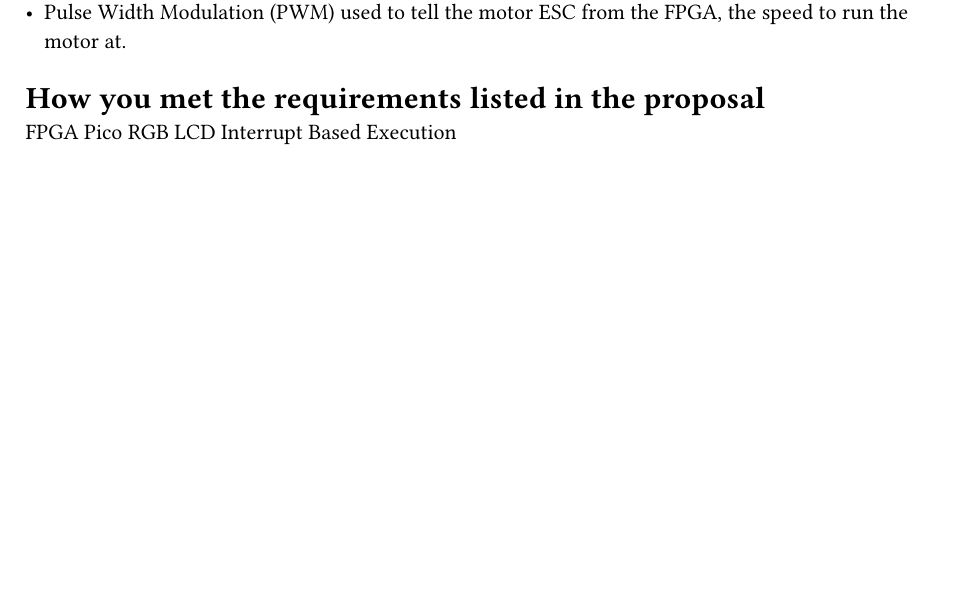
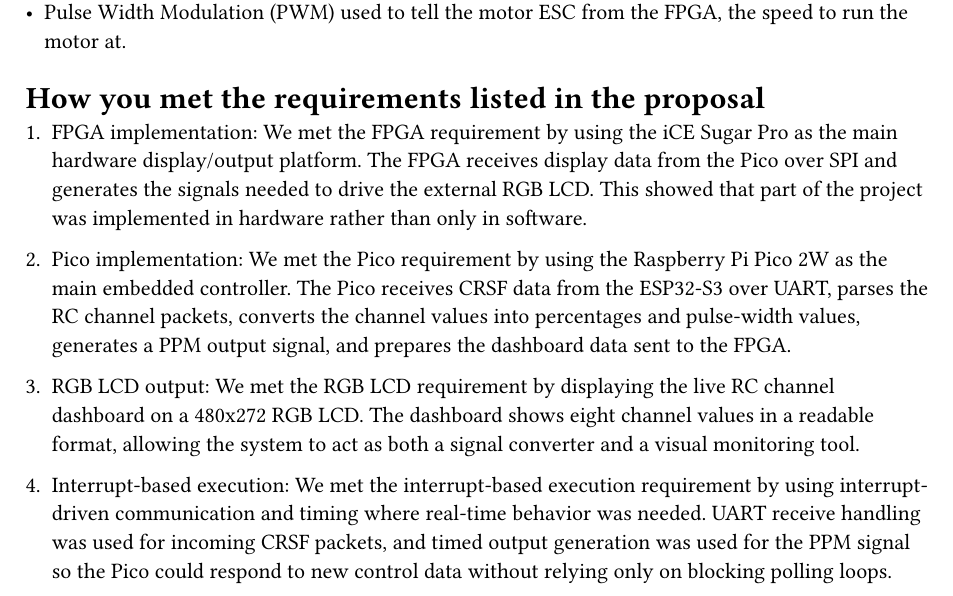
Before and after one commit to dtopete/CS122-FinalProject, a Typst document (dtope004-dres002_custom_lab_report.typ): part of page 2 of 7 before the commit and part of page 2 of 8 after it, cut so that both start at the same text, the shorter picture padded with empty space. Compiled offline with Typst 0.15.

Commit message:
added 4 requirements

```diff
--- a/dtope004-dres002_custom_lab_report.typ
+++ b/dtope004-dres002_custom_lab_report.typ
@@ -57,10 +57,12 @@ The Pico parses incoming RC channel data over UART, converts it into a format us
 - Pulse Width Modulation (PWM) used to tell the motor ESC from the FPGA, the speed to run the motor at.
 
 = How you met the requirements listed in the proposal
-FPGA
-Pico
-RGB LCD
-Interrupt Based Execution
++ FPGA implementation: We met the FPGA requirement by using the iCE Sugar Pro as the main hardware display/output platform. The FPGA receives display data from the Pico over SPI and generates the signals needed to drive the external RGB LCD. This showed that part of the project was implemented in hardware rather than only in software.
++ Pico implementation: We met the Pico requirement by using the Raspberry Pi Pico 2W as the main embedded controller. The Pico receives CRSF data from the ESP32-S3 over UART, parses the RC channel packets, converts the channel values into percentages and pulse-width values, generates a PPM output signal, and prepares the dashboard data sent to the FPGA.
+
++ RGB LCD output: We met the RGB LCD requirement by displaying the live RC channel dashboard on a 480x272 RGB LCD. The dashboard shows eight channel values in a readable format, allowing the system to act as both a signal converter and a visual monitoring tool.
++ Interrupt-based execution: We met the interrupt-based execution requirement by using interrupt-driven communication and timing where real-time behavior was needed. UART receive handling was used for incoming CRSF packets, and timed output generation was used for the PPM signal so the Pico could respond to new control data without relying only on blocking polling loops.
+
 = Goals Accomplished.
 We started by building a custom firmware for the ESP32-S3 LoRA to receive ELRS CRSF data from the remote controller.
 We then implemented the signal conversion pipeline by receiving ELRS CRSF on the Pico UART1 interface and parsing channel data with `CRSFReader`.
```
